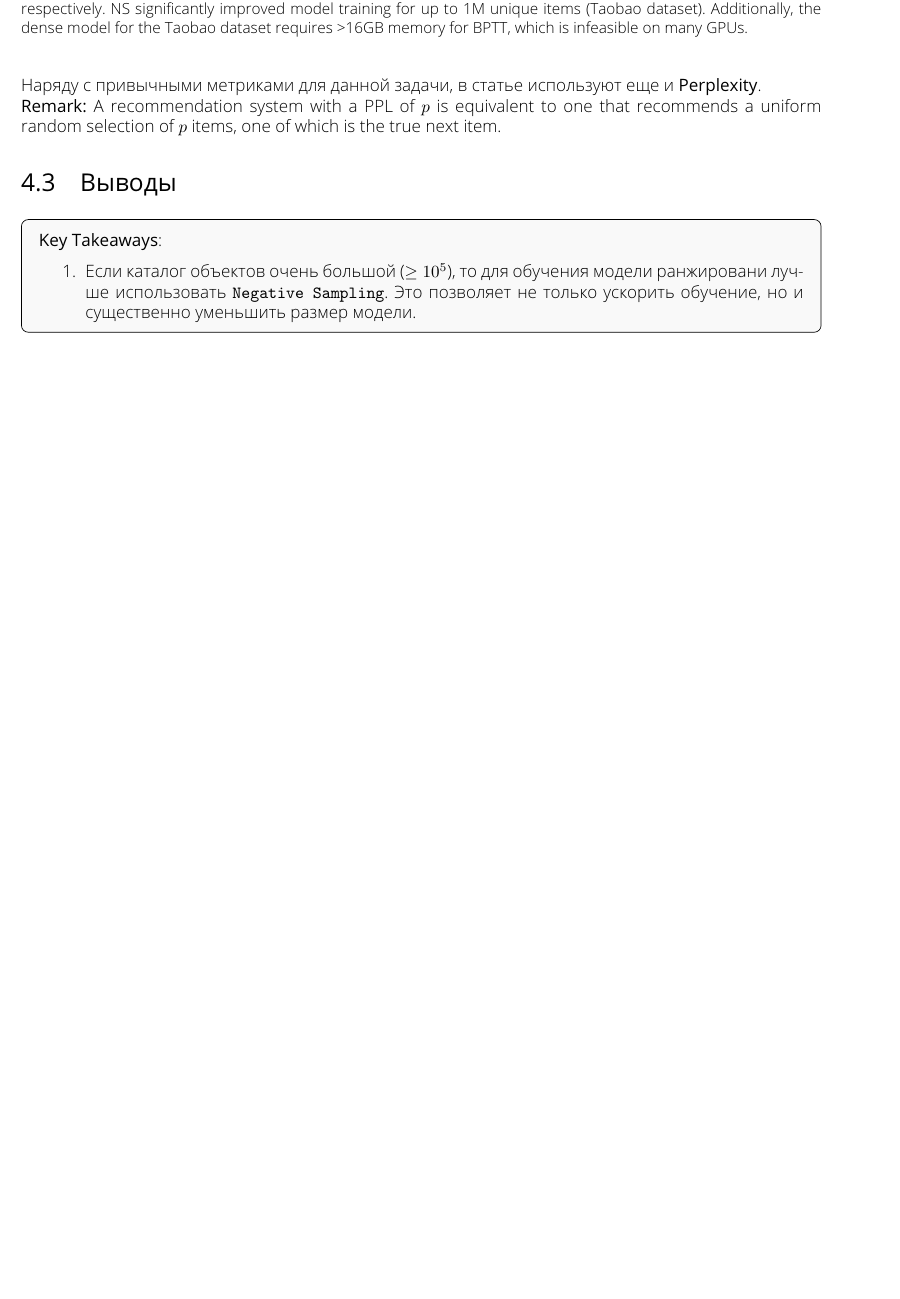
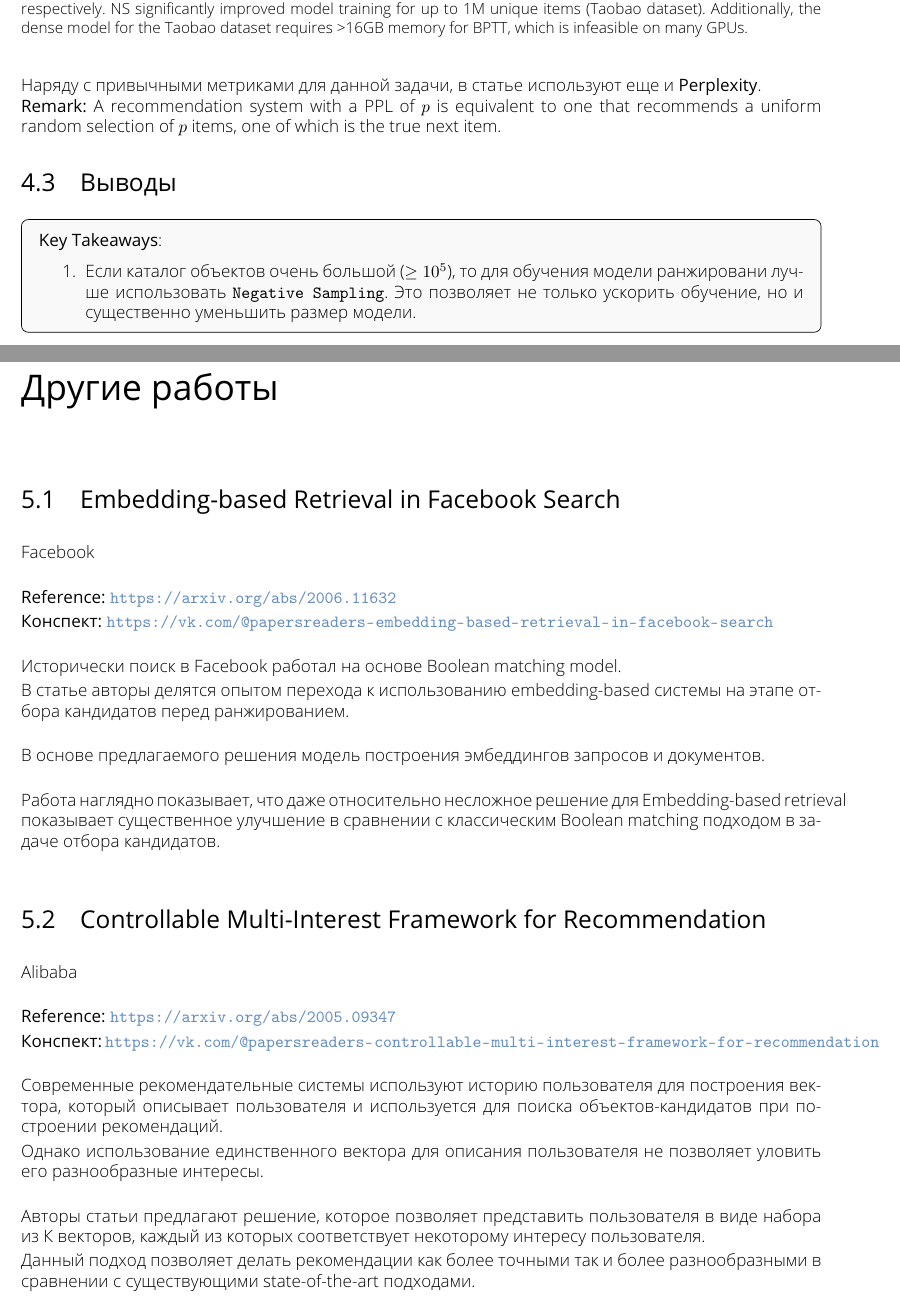
Before and after one commit to ishugaepov/kdd_2020, a LaTeX book (main.tex, which reads parts/recsys/recsys.tex): part of page 17 of 21 before the commit and two parts of pages 17 and 18 of 23 after it, the two joined at a grey line, cut so that both start at the same text, the shorter picture padded with empty space. Compiled offline with pdfLaTeX.

Commit message:
few short reviews

```diff
--- a/parts/recsys/recsys.tex
+++ b/parts/recsys/recsys.tex
@@ -20,3 +20,42 @@
 
 % \chapter{Multitask Mixture of Sequential Experts for User Activity Streams}
 
+\chapter{Другие работы}
+
+\section{Embedding-based Retrieval in Facebook Search}
+
+Facebook \\
+
+\textbf{Reference:}~\url{https://arxiv.org/abs/2006.11632}
+
+\textbf{Конспект:}~\url{https://vk.com/@papersreaders-embedding-based-retrieval-in-facebook-search} \\
+
+Исторически поиск в Facebook работал на основе Boolean matching model.
+
+В статье авторы делятся опытом перехода к использованию embedding-based системы на этапе отбора кандидатов перед ранжированием. \\
+
+В основе предлагаемого решения модель построения эмбеддингов запросов и документов. \\
+
+Работа наглядно показывает, что даже относительно несложное решение для Embedding-based retrieval показывает существенное улучшение в сравнении с классическим Boolean matching подходом в задаче отбора кандидатов.
+
+\section{Controllable Multi-Interest Framework for Recommendation}
+
+Alibaba \\
+
+\textbf{Reference:}~\url{https://arxiv.org/abs/2005.09347}
+
+\textbf{Конспект:}~\url{https://vk.com/@papersreaders-controllable-multi-interest-framework-for-recommendation} \\
+
+Современные рекомендательные системы используют историю пользователя для построения вектора, который описывает пользователя и используется для поиска объектов-кандидатов при построении рекомендаций.
+
+Однако использование единственного вектора для описания пользователя не позволяет уловить его разнообразные интересы. \\
+
+Авторы статьи предлагают решение, которое позволяет представить пользователя в виде набора из К векторов, каждый из которых соответствует некоторому интересу пользователя.
+
+Данный подход позволяет делать рекомендации как более точными так и более разнообразными в сравнении с существующими state-of-the-art подходами.
+
+\section{PinnerSage: Multi-Modal User Embedding Framework \\ for Recommendations at Pinterest}
+
+Pinterest \\
+
+\textbf{Reference:}~\url{https://arxiv.org/pdf/2007.03634.pdf} \\
```
Also changed, not shown: parts/advertising/advertising.tex (+1 -0 lines), parts/recsys/recsys.tex (21 more changed lines).
